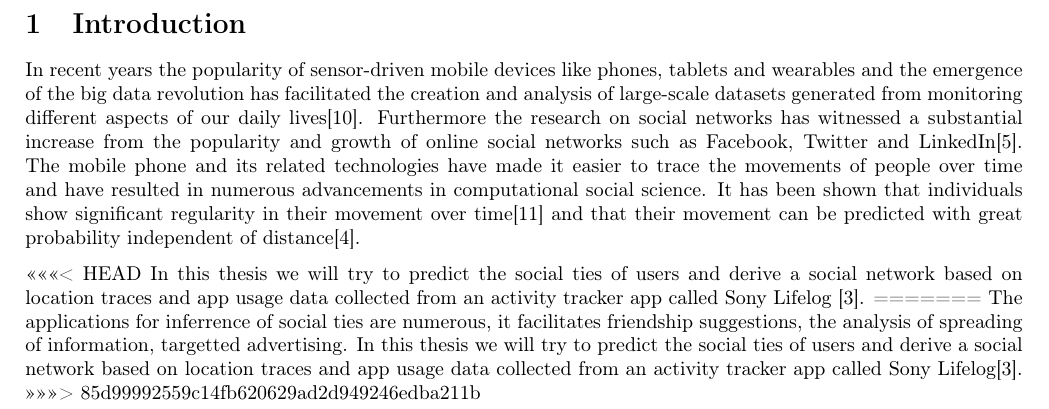
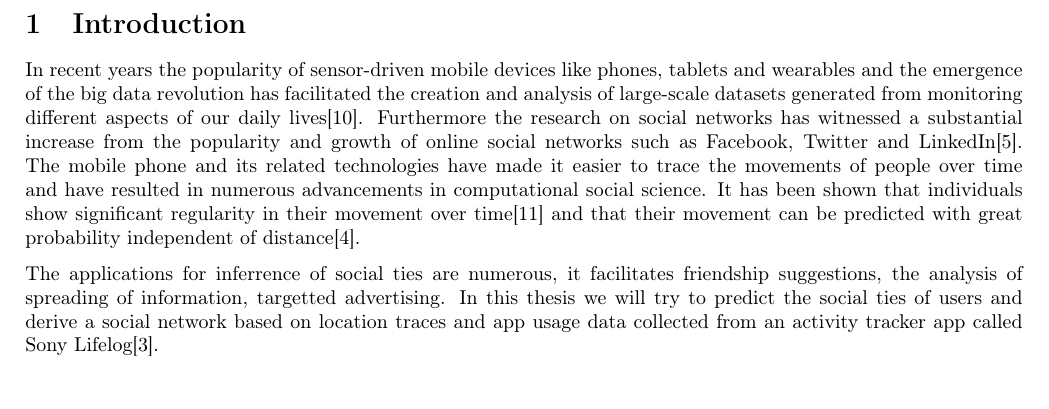
Before and after one commit to syre/inferring-social-networks-from-geographic-coincidences, a LaTeX document (report/main.tex, which reads report/introduction.tex): part of page 5 of 12, cut so that both start at the same text. Compiled offline with pdfLaTeX.

Commit message:
updates...?

```diff
--- a/report/introduction.tex
+++ b/report/introduction.tex
@@ -2,9 +2,6 @@
 \section{Introduction}
 In recent years the popularity of sensor-driven mobile devices like phones, tablets and wearables and the emergence of the big data revolution has facilitated the creation and analysis of large-scale datasets generated from monitoring different aspects of our daily lives\cite{lazer2009life}. Furthermore the research on social networks has witnessed a substantial increase from the popularity and growth of online social networks such as Facebook, Twitter and LinkedIn\cite{social_networks}. The mobile phone and its related technologies have made it easier to trace the movements of people over time and have resulted in numerous advancements in computational social science. It has been shown that individuals show significant regularity in their movement over time\cite{Uihmp} and that their movement can be predicted with great probability independent of distance\cite{LoPiHM}.
 
-<<<<<<< HEAD
-In this thesis we will try to predict the social ties of users and derive a social network based on location traces and app usage data collected from an activity tracker app called Sony Lifelog \cite{sonyLifeLog}.
-=======
+
 The applications for inferrence of social ties are numerous, it facilitates friendship suggestions, the analysis of spreading of information, targetted advertising.
 In this thesis we will try to predict the social ties of users and derive a social network based on location traces and app usage data collected from an activity tracker app called Sony Lifelog\cite{sonyLifeLog}.
->>>>>>> 85d99992559c14fb620629ad2d949246edba211b
```
